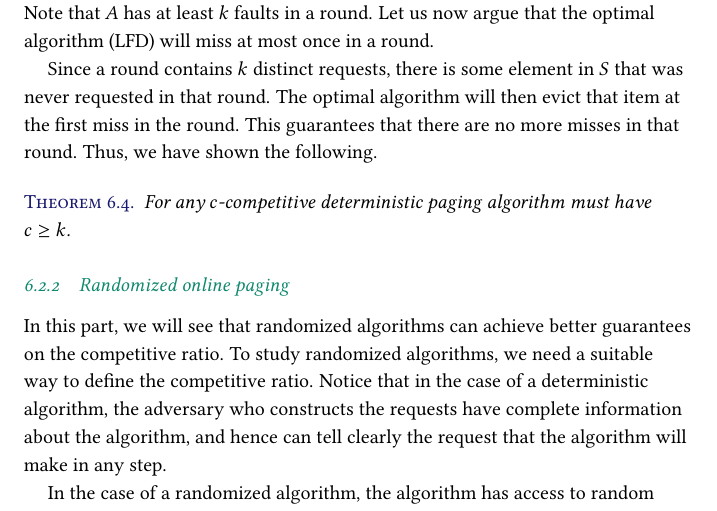
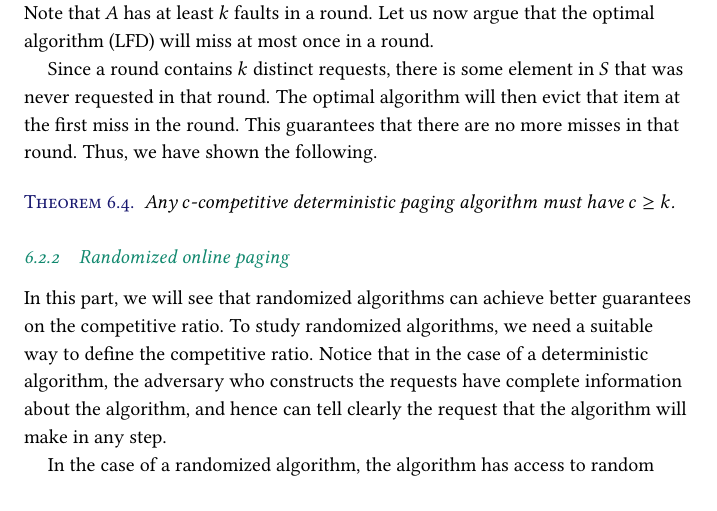
Before and after one commit to yaduvasudev/randalg-notes, a LaTeX thesis (notes.tex, which reads online.tex): part of page 56 of 67, cut so that both start at the same text. Compiled offline with pdfLaTeX.

Commit message:
typos in online algorithms section

```diff
--- a/online.tex
+++ b/online.tex
@@ -72,7 +72,7 @@ For concreteness let $A$ be a fixed deterministic online paging algorithm, and s
 Since a round contains $k$ distinct requests, there is some element in $S$ that was never requested in that round. The optimal algorithm will then evict that item at the first miss in the round. This guarantees that there are no more misses in that round. Thus, we have shown the following.
 
 \begin{theorem}
-	For any $c$-competitive deterministic paging algorithm must have $c \geq k$.
+	Any $c$-competitive deterministic paging algorithm must have $c \geq k$.
 	\label{thm:paging-det-lb}
 \end{theorem}
 
```
Also changed, not shown: notes.pdf, online.tex (5 more changed lines).
